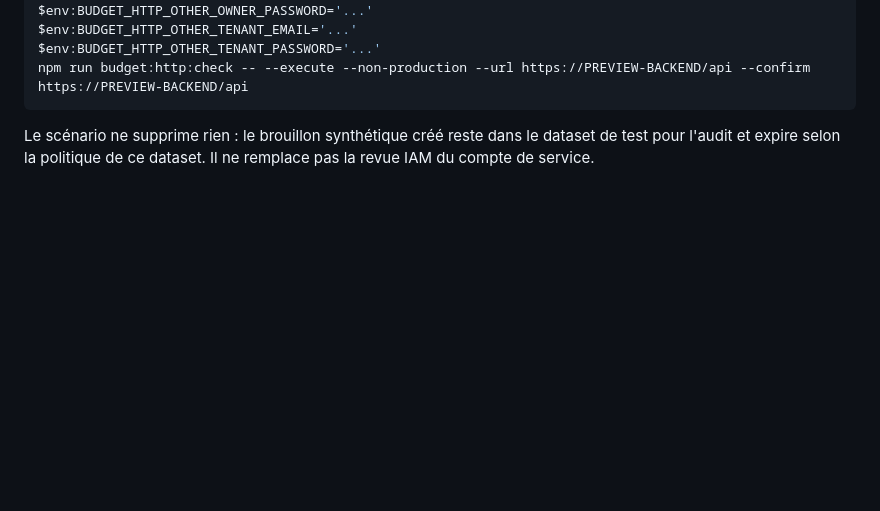
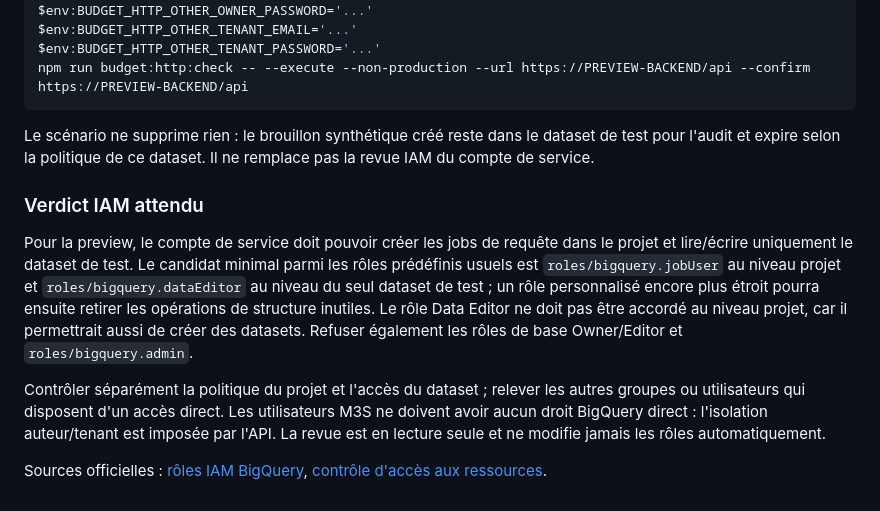
Before and after one commit to snchgroup-web/m3s-backend, a Markdown page: docs/FINANCE-BUDGET-DRAFTS.md, the part around the change. Rendered like a GitHub page; blank space fills up the shorter version.

Commit message:
docs(budget): define preview IAM verdict

````diff
--- a/docs/FINANCE-BUDGET-DRAFTS.md
+++ b/docs/FINANCE-BUDGET-DRAFTS.md
@@ -74,3 +74,11 @@ npm run budget:http:check -- --execute --non-production --url https://PREVIEW-BA
 ```
 
 Le scénario ne supprime rien : le brouillon synthétique créé reste dans le dataset de test pour l'audit et expire selon la politique de ce dataset. Il ne remplace pas la revue IAM du compte de service.
+
+### Verdict IAM attendu
+
+Pour la preview, le compte de service doit pouvoir créer les jobs de requête dans le projet et lire/écrire uniquement le dataset de test. Le candidat minimal parmi les rôles prédéfinis usuels est `roles/bigquery.jobUser` au niveau projet et `roles/bigquery.dataEditor` au niveau du seul dataset de test ; un rôle personnalisé encore plus étroit pourra ensuite retirer les opérations de structure inutiles. Le rôle Data Editor ne doit pas être accordé au niveau projet, car il permettrait aussi de créer des datasets. Refuser également les rôles de base Owner/Editor et `roles/bigquery.admin`.
+
+Contrôler séparément la politique du projet et l'accès du dataset ; relever les autres groupes ou utilisateurs qui disposent d'un accès direct. Les utilisateurs M3S ne doivent avoir aucun droit BigQuery direct : l'isolation auteur/tenant est imposée par l'API. La revue est en lecture seule et ne modifie jamais les rôles automatiquement.
+
+Sources officielles : [rôles IAM BigQuery](https://docs.cloud.google.com/bigquery/docs/access-control), [contrôle d'accès aux ressources](https://docs.cloud.google.com/bigquery/docs/control-access-to-resources-iam).
````
